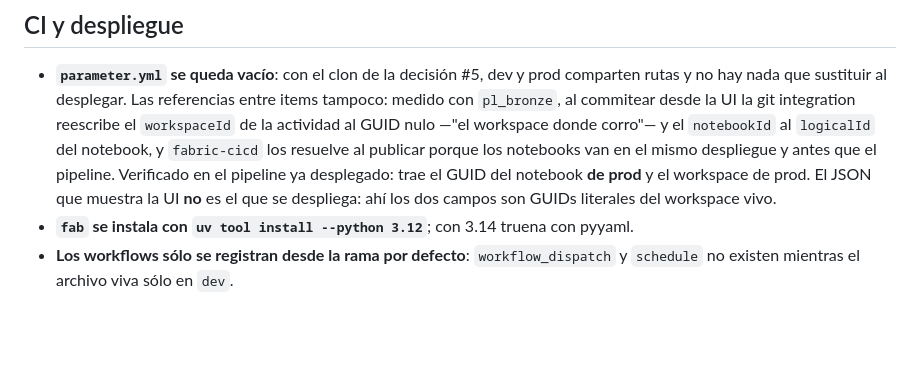
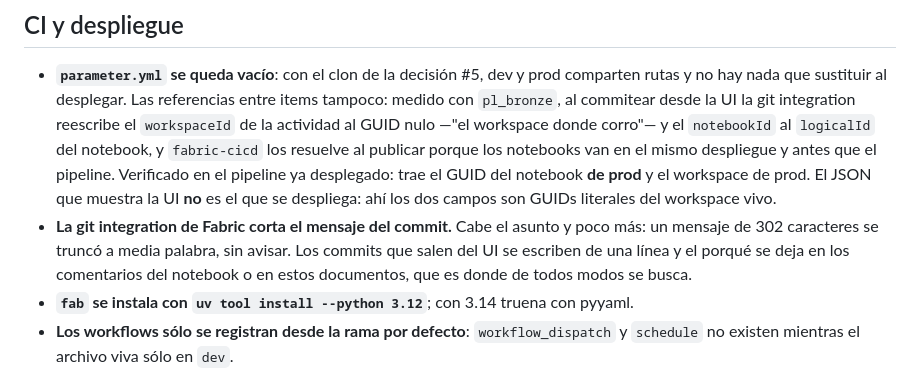
Before and after one commit to AldoMor00/indice-gansito, a Markdown page: docs/hechos.md, the part around the change. Rendered like a GitHub page; blank space fills up the shorter version.

Commit message:
Documenta el tope del mensaje de commit de la git integration
Un mensaje de 302 caracteres se truncó a media palabra, sin avisar. Los commits
que salen del UI de Fabric se escriben de una línea.

```diff
--- a/docs/hechos.md
+++ b/docs/hechos.md
@@ -115,6 +115,10 @@ Los dos workspaces corren **Runtime 2.0** —Spark 4.1.1, Python 3.13.11, Delta
   van en el mismo despliegue y antes que el pipeline. Verificado en el pipeline ya desplegado:
   trae el GUID del notebook **de prod** y el workspace de prod. El JSON que muestra la UI
   **no** es el que se despliega: ahí los dos campos son GUIDs literales del workspace vivo.
+- **La git integration de Fabric corta el mensaje del commit.** Cabe el asunto y poco más:
+  un mensaje de 302 caracteres se truncó a media palabra, sin avisar. Los commits que salen
+  del UI se escriben de una línea y el porqué se deja en los comentarios del notebook o en
+  estos documentos, que es donde de todos modos se busca.
 - **`fab` se instala con `uv tool install --python 3.12`**; con 3.14 truena con pyyaml.
 - **Los workflows sólo se registran desde la rama por defecto**: `workflow_dispatch` y
   `schedule` no existen mientras el archivo viva sólo en `dev`.
```
